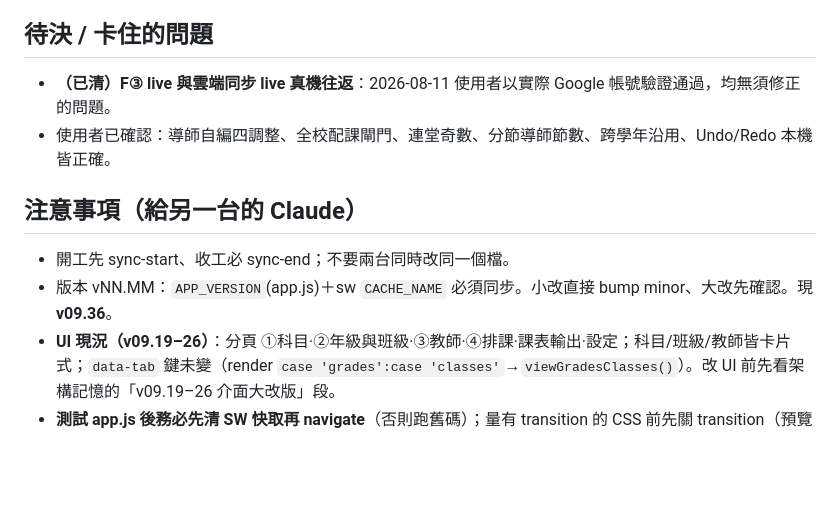
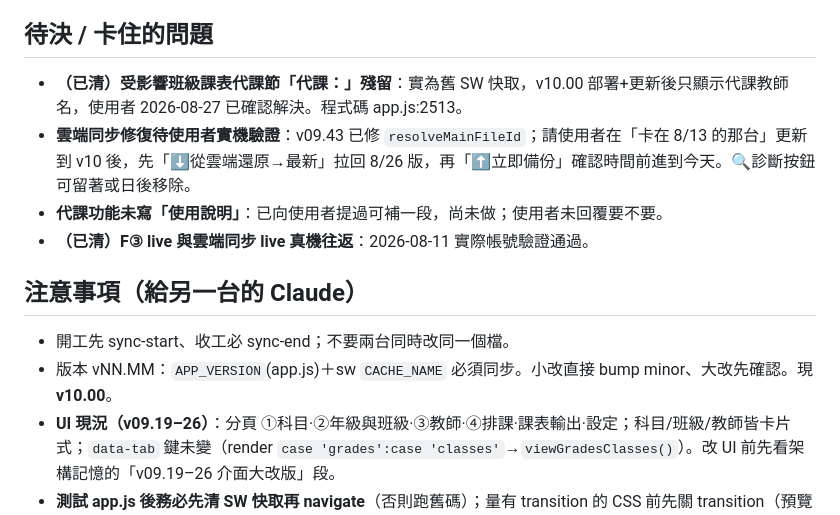
Before and after one commit to calvincat-ship-it/course-scheduler, a Markdown page: HANDOFF.md, the part around one of its changes. Rendered like a GitHub page; blank space fills up the shorter version.

Commit message:
收工：HANDOFF 更新至 v10.00（代課功能 + 雲端修復 + ②科目節數改版 + 教室引導）
Co-Authored-By: Claude Opus 4.8 <noreply@anthropic.com>

```diff
--- a/HANDOFF.md
+++ b/HANDOFF.md
@@ -55,12 +73,14 @@
 - **G-Tier3**：首頁儀表板、範例資料、自動排課局部重排、連堂進階 pattern、docx 領域合併 legend、久未備份提醒。
 
 ## 待決 / 卡住的問題
-- **（已清）F③ live 與雲端同步 live 真機往返**：2026-08-11 使用者以實際 Google 帳號驗證通過，均無須修正的問題。
-- 使用者已確認：導師自編四調整、全校配課閘門、連堂奇數、分節導師節數、跨學年沿用、Undo/Redo 本機皆正確。
+- **（已清）受影響班級課表代課節「代課：」殘留**：實為舊 SW 快取，v10.00 部署+更新後只顯示代課教師名，使用者 2026-08-27 已確認解決。程式碼 app.js:2513。
+- **雲端同步修復待使用者實機驗證**：v09.43 已修 `resolveMainFileId`；請使用者在「卡在 8/13 的那台」更新到 v10 後，先「⬇️從雲端還原→最新」拉回 8/26 版，再「⬆️立即備份」確認時間前進到今天。🔍診斷按鈕可留著或日後移除。
+- **代課功能未寫「使用說明」**：已向使用者提過可補一段，尚未做；使用者未回覆要不要。
+- **（已清）F③ live 與雲端同步 live 真機往返**：2026-08-11 實際帳號驗證通過。
 
 ## 注意事項（給另一台的 Claude）
 - 開工先 sync-start、收工必 sync-end；不要兩台同時改同一個檔。
-- 版本 vNN.MM：`APP_VERSION`(app.js)＋sw `CACHE_NAME` 必須同步。小改直接 bump minor、大改先確認。現 **v09.36**。
+- 版本 vNN.MM：`APP_VERSION`(app.js)＋sw `CACHE_NAME` 必須同步。小改直接 bump minor、大改先確認。現 **v10.00**。
 - **UI 現況（v09.19–26）**：分頁 ①科目·②年級與班級·③教師·④排課·課表輸出·設定；科目/班級/教師皆卡片式；`data-tab` 鍵未變（render `case 'grades':case 'classes'`→`viewGradesClasses()`）。改 UI 前先看架構記憶的「v09.19–26 介面大改版」段。
 - **測試 app.js 後務必先清 SW 快取再 navigate**（否則跑舊碼）；量有 transition 的 CSS 前先關 transition（預覽窗凍結假象）。
 - **GH Pages 部署偶發逾時**（本輪 v09.03 卡約 3 小時）→ **推一個空 commit 重新觸發**即可，非程式問題。改版後可 curl `https://calvincat-ship-it.github.io/course-scheduler/app.js` 確認線上版本。
```
Also changed, not shown: other parts of HANDOFF.md (+22 -4 lines).
